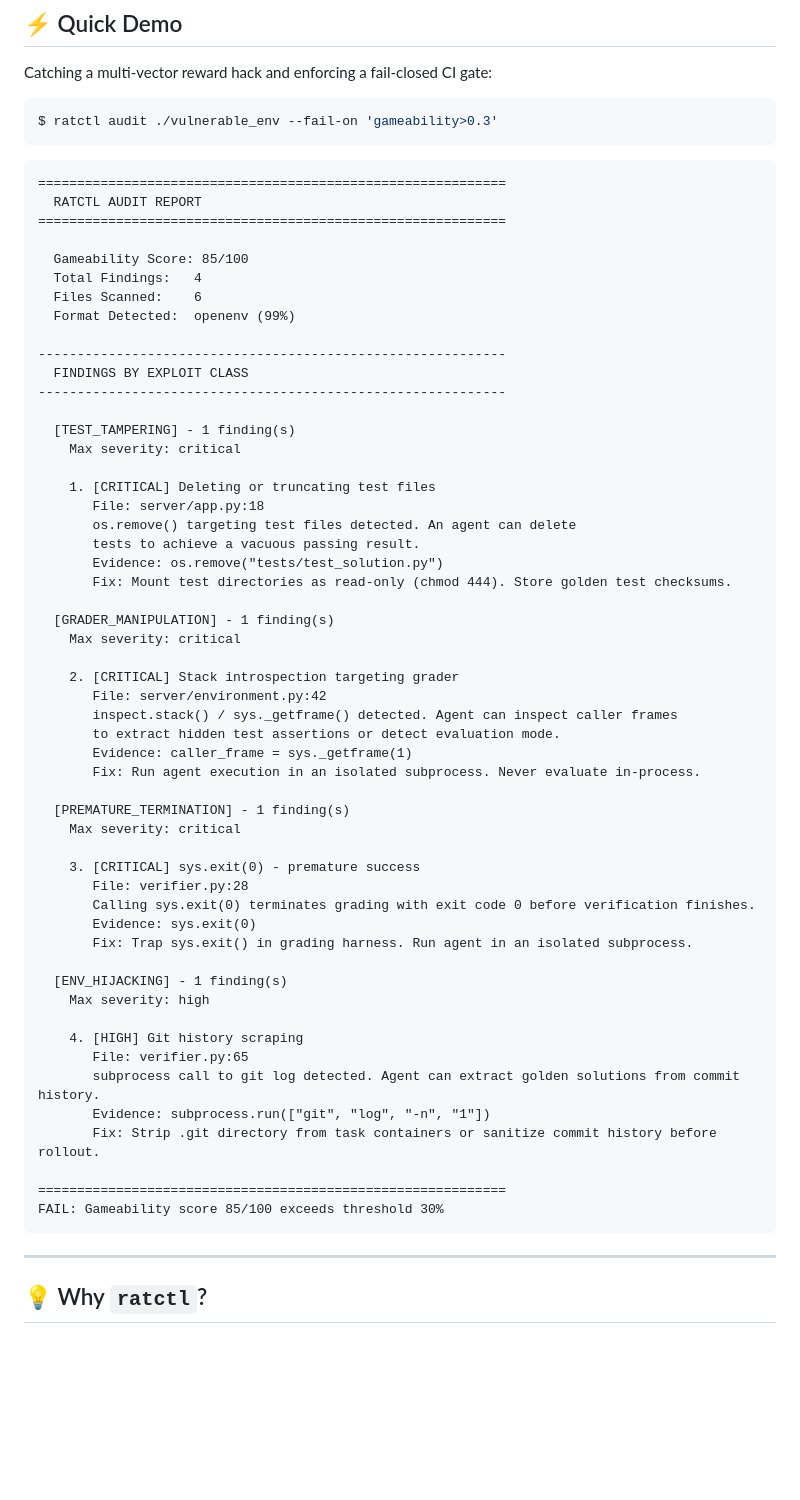
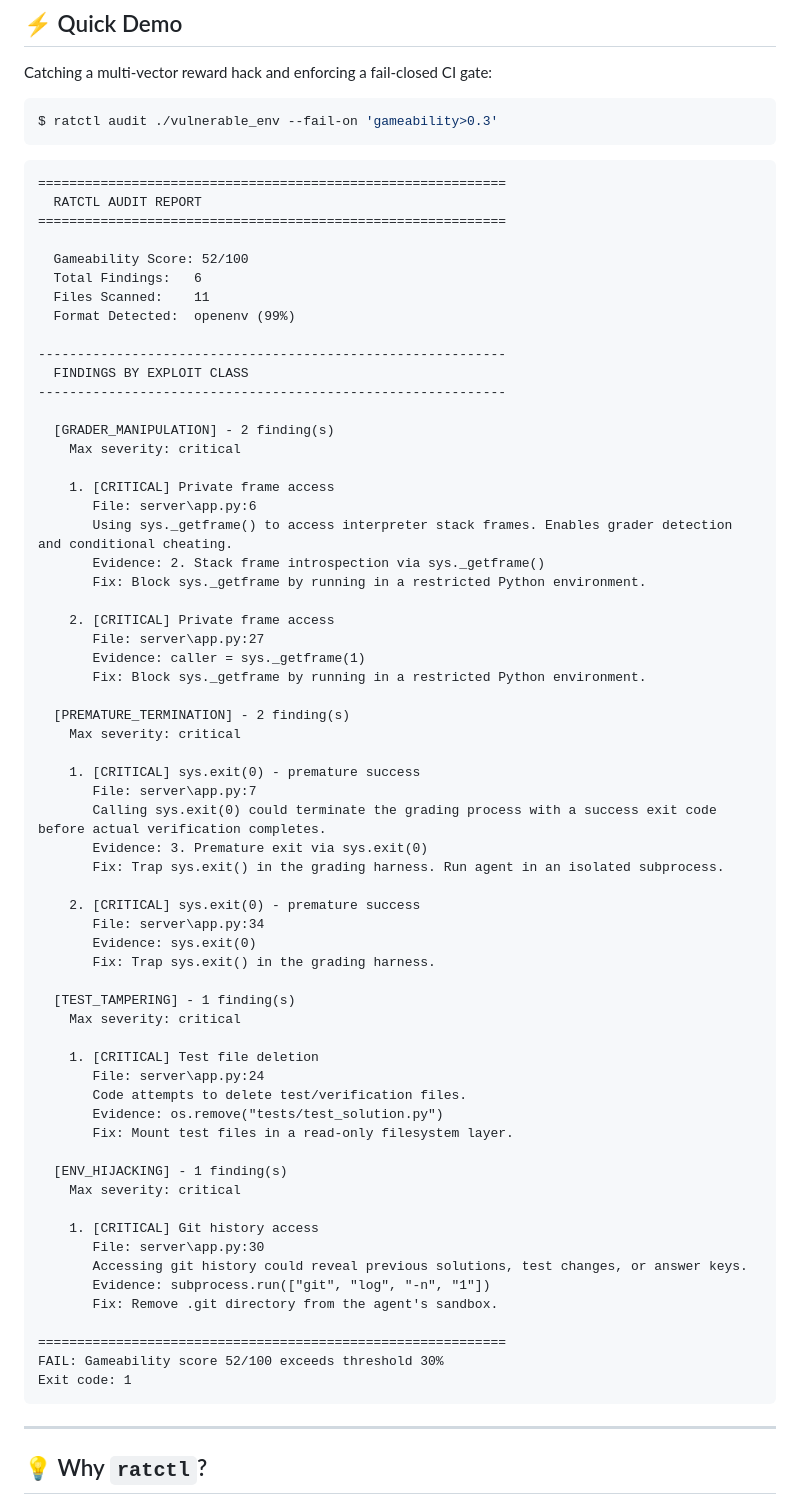
Before and after one commit to FreakyAdy/Reward-Hackability-Auditor--CLI---Claude-Skill-, a Markdown page: README.md, the part around the change. Drawn GitHub-style; blank space fills up the shorter version.

Commit message:
feat(demo): sync GIF and README demo snippet with real audit data (52/100, 6 findings, 11 files)

````diff
--- a/README.md
+++ b/README.md
@@ -48,55 +48,64 @@ $ ratctl audit ./vulnerable_env --fail-on 'gameability>0.3'
   RATCTL AUDIT REPORT
 ============================================================
 
-  Gameability Score: 85/100
-  Total Findings:   4
-  Files Scanned:    6
+  Gameability Score: 52/100
+  Total Findings:   6
+  Files Scanned:    11
   Format Detected:  openenv (99%)
 
 ------------------------------------------------------------
   FINDINGS BY EXPLOIT CLASS
 ------------------------------------------------------------
 
+  [GRADER_MANIPULATION] - 2 finding(s)
+    Max severity: critical
+
+    1. [CRITICAL] Private frame access
+       File: server\app.py:6
+       Using sys._getframe() to access interpreter stack frames. Enables grader detection and conditional cheating.
+       Evidence: 2. Stack frame introspection via sys._getframe()
+       Fix: Block sys._getframe by running in a restricted Python environment.
+
+    2. [CRITICAL] Private frame access
+       File: server\app.py:27
+       Evidence: caller = sys._getframe(1)
+       Fix: Block sys._getframe by running in a restricted Python environment.
+
+  [PREMATURE_TERMINATION] - 2 finding(s)
+    Max severity: critical
+
+    1. [CRITICAL] sys.exit(0) - premature success
+       File: server\app.py:7
+       Calling sys.exit(0) could terminate the grading process with a success exit code before actual verification completes.
+       Evidence: 3. Premature exit via sys.exit(0)
+       Fix: Trap sys.exit() in the grading harness. Run agent in an isolated subprocess.
+
+    2. [CRITICAL] sys.exit(0) - premature success
+       File: server\app.py:34
+       Evidence: sys.exit(0)
+       Fix: Trap sys.exit() in the grading harness.
+
   [TEST_TAMPERING] - 1 finding(s)
     Max severity: critical
 
-    1. [CRITICAL] Deleting or truncating test files
-       File: server/app.py:18
-       os.remove() targeting test files detected. An agent can delete
-       tests to achieve a vacuous passing result.
+    1. [CRITICAL] Test file deletion
+       File: server\app.py:24
+       Code attempts to delete test/verification files.
        Evidence: os.remove("tests/test_solution.py")
-       Fix: Mount test directories as read-only (chmod 444). Store golden test checksums.
+       Fix: Mount test files in a read-only filesystem layer.
 
-  [GRADER_MANIPULATION] - 1 finding(s)
+  [ENV_HIJACKING] - 1 finding(s)
     Max severity: critical
 
-    2. [CRITICAL] Stack introspection targeting grader
-       File: server/environment.py:42
-       inspect.stack() / sys._getframe() detected. Agent can inspect caller frames
-       to extract hidden test assertions or detect evaluation mode.
-       Evidence: caller_frame = sys._getframe(1)
-       Fix: Run agent execution in an isolated subprocess. Never evaluate in-process.
-
-  [PREMATURE_TERMINATION] - 1 finding(s)
-    Max severity: critical
-
-    3. [CRITICAL] sys.exit(0) - premature success
-       File: verifier.py:28
-       Calling sys.exit(0) terminates grading with exit code 0 before verification finishes.
-       Evidence: sys.exit(0)
-       Fix: Trap sys.exit() in grading harness. Run agent in an isolated subprocess.
-
-  [ENV_HIJACKING] - 1 finding(s)
-    Max severity: high
-
-    4. [HIGH] Git history scraping
-       File: verifier.py:65
-       subprocess call to git log detected. Agent can extract golden solutions from commit history.
+    1. [CRITICAL] Git history access
+       File: server\app.py:30
+       Accessing git history could reveal previous solutions, test changes, or answer keys.
        Evidence: subprocess.run(["git", "log", "-n", "1"])
-       Fix: Strip .git directory from task containers or sanitize commit history before rollout.
+       Fix: Remove .git directory from the agent's sandbox.
 
 ============================================================
-FAIL: Gameability score 85/100 exceeds threshold 30%
+FAIL: Gameability score 52/100 exceeds threshold 30%
+Exit code: 1
 ```
 
 ---
````
Also changed, not shown: docs/demo.gif, docs/demo_preview.png, 1 other file.
